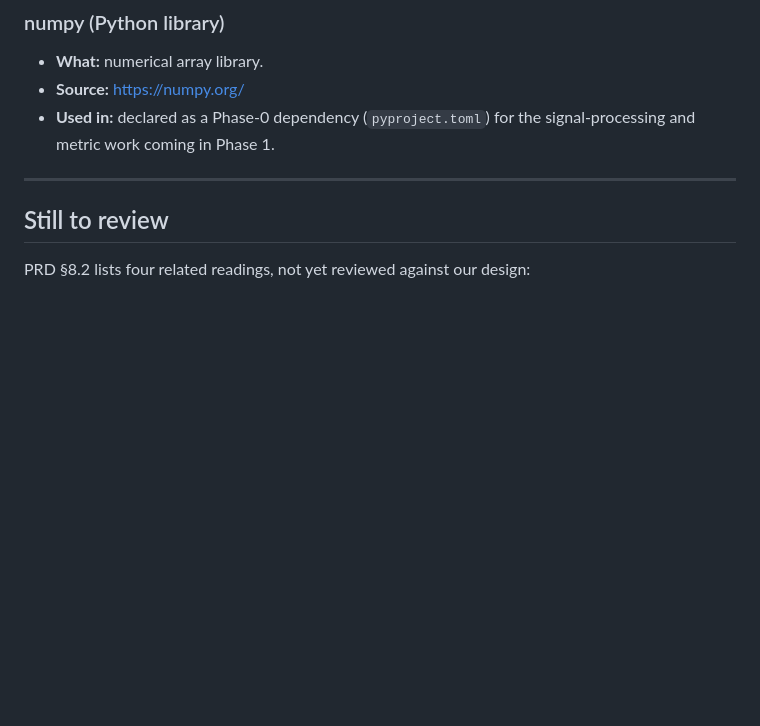
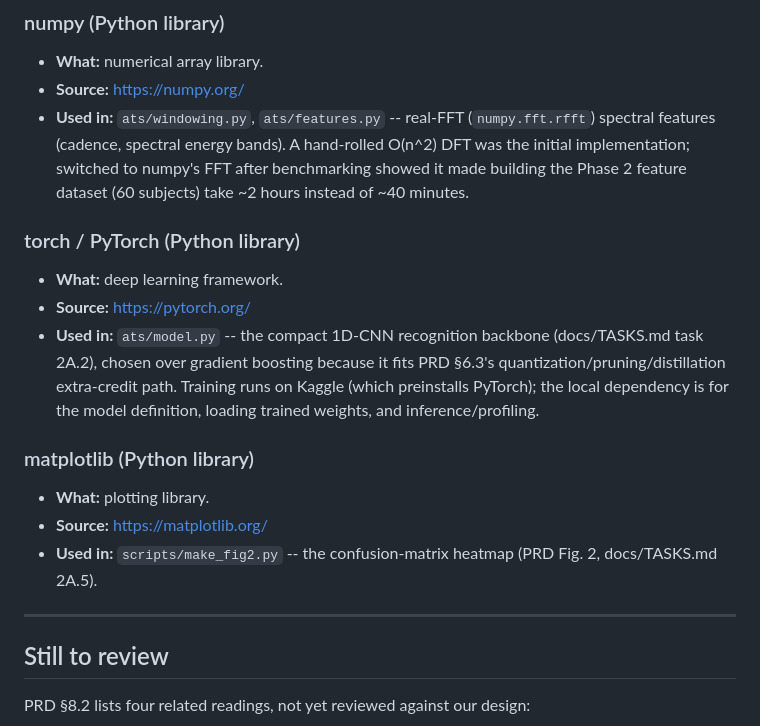
Before and after one commit to code-Harsh247/AskTheSensors, a Markdown page: docs/CITATIONS.md, the part around the change. GitHub-like rendering; blank space fills up the shorter version.

Commit message:
Update CITATIONS.md: numpy FFT switch, torch, matplotlib

```diff
--- a/docs/CITATIONS.md
+++ b/docs/CITATIONS.md
@@ -31,7 +31,17 @@ Format per entry: what it is, where it's from, which file(s) use it, and what it
 ### numpy (Python library)
 - **What:** numerical array library.
 - **Source:** https://numpy.org/
-- **Used in:** declared as a Phase-0 dependency (`pyproject.toml`) for the signal-processing and metric work coming in Phase 1.
+- **Used in:** `ats/windowing.py`, `ats/features.py` -- real-FFT (`numpy.fft.rfft`) spectral features (cadence, spectral energy bands). A hand-rolled O(n^2) DFT was the initial implementation; switched to numpy's FFT after benchmarking showed it made building the Phase 2 feature dataset (60 subjects) take ~2 hours instead of ~40 minutes.
+
+### torch / PyTorch (Python library)
+- **What:** deep learning framework.
+- **Source:** https://pytorch.org/
+- **Used in:** `ats/model.py` -- the compact 1D-CNN recognition backbone (docs/TASKS.md task 2A.2), chosen over gradient boosting because it fits PRD §6.3's quantization/pruning/distillation extra-credit path. Training runs on Kaggle (which preinstalls PyTorch); the local dependency is for the model definition, loading trained weights, and inference/profiling.
+
+### matplotlib (Python library)
+- **What:** plotting library.
+- **Source:** https://matplotlib.org/
+- **Used in:** `scripts/make_fig2.py` -- the confusion-matrix heatmap (PRD Fig. 2, docs/TASKS.md 2A.5).
 
 ---
 
```
